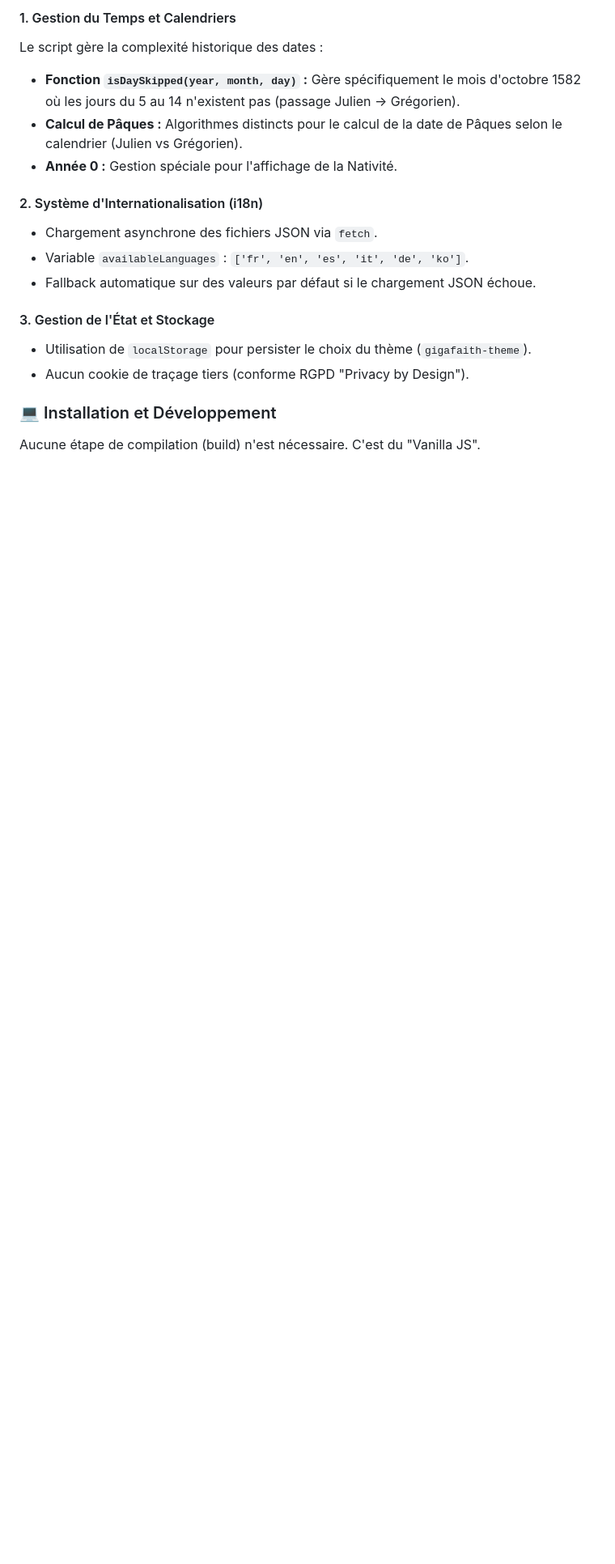
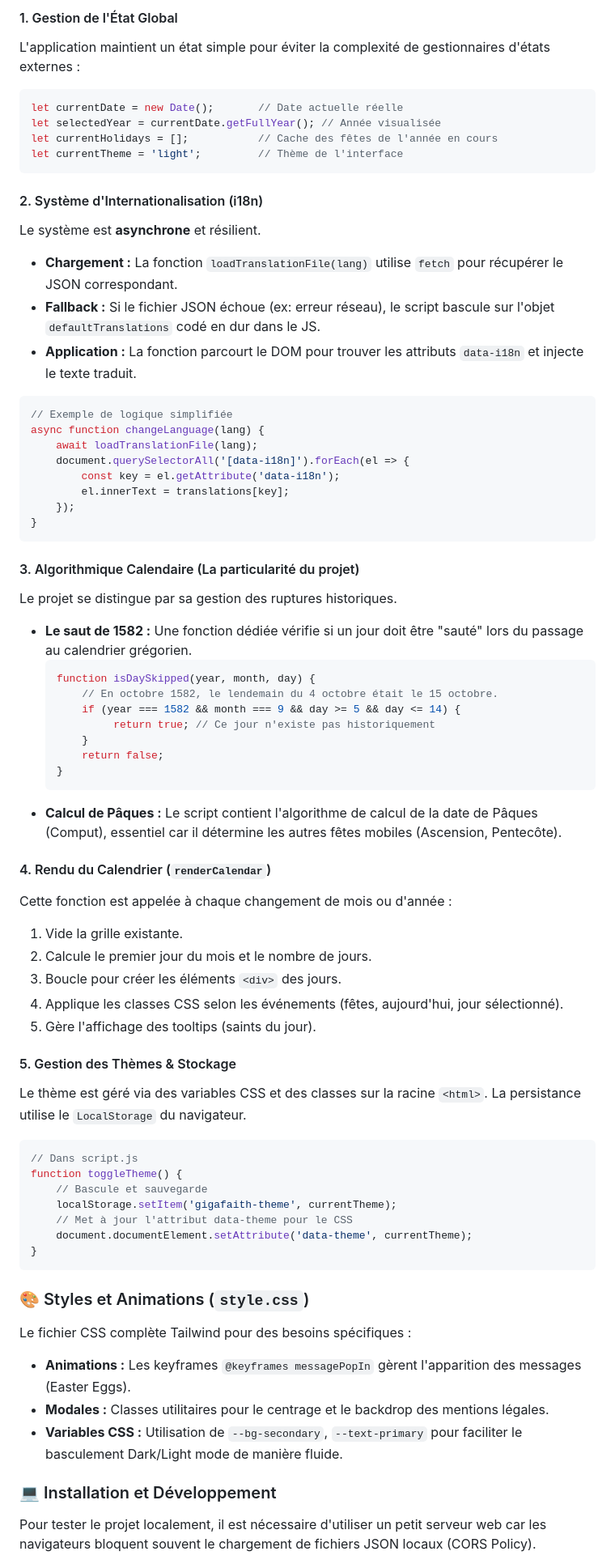
Before and after one commit to Askanen/gigafaith, a Markdown page: README.md, the part around the change printed below. Shown: that part at 81% size. Rendered like a GitHub page; blank space fills up the shorter version.

````diff
--- a/README.md
+++ b/README.md
@@ -60,20 +62,74 @@ Le cœur de l'application repose sur plusieurs mécanismes clés :
 
-#### 1. Gestion du Temps et Calendriers
-Le script gère la complexité historique des dates :
-*   **Fonction `isDaySkipped(year, month, day)` :** Gère spécifiquement le mois d'octobre 1582 où les jours du 5 au 14 n'existent pas (passage Julien -> Grégorien).
-*   **Calcul de Pâques :** Algorithmes distincts pour le calcul de la date de Pâques selon le calendrier (Julien vs Grégorien).
-*   **Année 0 :** Gestion spéciale pour l'affichage de la Nativité.
+#### 1. Gestion de l'État Global
+L'application maintient un état simple pour éviter la complexité de gestionnaires d'états externes :
+```javascript
+let currentDate = new Date();       // Date actuelle réelle
+let selectedYear = currentDate.getFullYear(); // Année visualisée
+let currentHolidays = [];           // Cache des fêtes de l'année en cours
+let currentTheme = 'light';         // Thème de l'interface
+```
 
 #### 2. Système d'Internationalisation (i18n)
-*   Chargement asynchrone des fichiers JSON via `fetch`.
-*   Variable `availableLanguages` : `['fr', 'en', 'es', 'it', 'de', 'ko']`.
-*   Fallback automatique sur des valeurs par défaut si le chargement JSON échoue.
+Le système est **asynchrone** et résilient.
+*   **Chargement :** La fonction `loadTranslationFile(lang)` utilise `fetch` pour récupérer le JSON correspondant.
+*   **Fallback :** Si le fichier JSON échoue (ex: erreur réseau), le script bascule sur l'objet `defaultTranslations` codé en dur dans le JS.
+*   **Application :** La fonction parcourt le DOM pour trouver les attributs `data-i18n` et injecte le texte traduit.
 
-#### 3. Gestion de l'État et Stockage
-*   Utilisation de `localStorage` pour persister le choix du thème (`gigafaith-theme`).
-*   Aucun cookie de traçage tiers (conforme RGPD "Privacy by Design").
+```javascript
+// Exemple de logique simplifiée
+async function changeLanguage(lang) {
+    await loadTranslationFile(lang);
+    document.querySelectorAll('[data-i18n]').forEach(el => {
+        const key = el.getAttribute('data-i18n');
+        el.innerText = translations[key];
+    });
+}
+```
+
+#### 3. Algorithmique Calendaire (La particularité du projet)
+Le projet se distingue par sa gestion des ruptures historiques.
+
+*   **Le saut de 1582 :** Une fonction dédiée vérifie si un jour doit être "sauté" lors du passage au calendrier grégorien.
+    ```javascript
+    function isDaySkipped(year, month, day) {
+        // En octobre 1582, le lendemain du 4 octobre était le 15 octobre.
+        if (year === 1582 && month === 9 && day >= 5 && day <= 14) {
+             return true; // Ce jour n'existe pas historiquement
+        }
+        return false;
+    }
+    ```
+*   **Calcul de Pâques :** Le script contient l'algorithme de calcul de la date de Pâques (Comput), essentiel car il détermine les autres fêtes mobiles (Ascension, Pentecôte).
+
+#### 4. Rendu du Calendrier (`renderCalendar`)
+Cette fonction est appelée à chaque changement de mois ou d'année :
+1.  Vide la grille existante.
+2.  Calcule le premier jour du mois et le nombre de jours.
+3.  Boucle pour créer les éléments `<div>` des jours.
+4.  Applique les classes CSS selon les événements (fêtes, aujourd'hui, jour sélectionné).
+5.  Gère l'affichage des tooltips (saints du jour).
+
+#### 5. Gestion des Thèmes & Stockage
+Le thème est géré via des variables CSS et des classes sur la racine `<html>`. La persistance utilise le `LocalStorage` du navigateur.
+
+```javascript
+// Dans script.js
+function toggleTheme() {
+    // Bascule et sauvegarde
+    localStorage.setItem('gigafaith-theme', currentTheme);
+    // Met à jour l'attribut data-theme pour le CSS
+    document.documentElement.setAttribute('data-theme', currentTheme);
+}
+```
+
+### 🎨 Styles et Animations (`style.css`)
+
+Le fichier CSS complète Tailwind pour des besoins spécifiques :
+*   **Animations :** Les keyframes `@keyframes messagePopIn` gèrent l'apparition des messages (Easter Eggs).
+*   **Modales :** Classes utilitaires pour le centrage et le backdrop des mentions légales.
+*   **Variables CSS :** Utilisation de `--bg-secondary`, `--text-primary` pour faciliter le basculement Dark/Light mode de manière fluide.
 
 ### 💻 Installation et Développement
 
-Aucune étape de compilation (build) n'est nécessaire. C'est du "Vanilla JS".
+Pour tester le projet localement, il est nécessaire d'utiliser un petit serveur web car les navigateurs bloquent souvent le chargement de fichiers JSON locaux (CORS Policy).
 
````
Also changed, not shown: other parts of README.md (+55 -63 lines).
